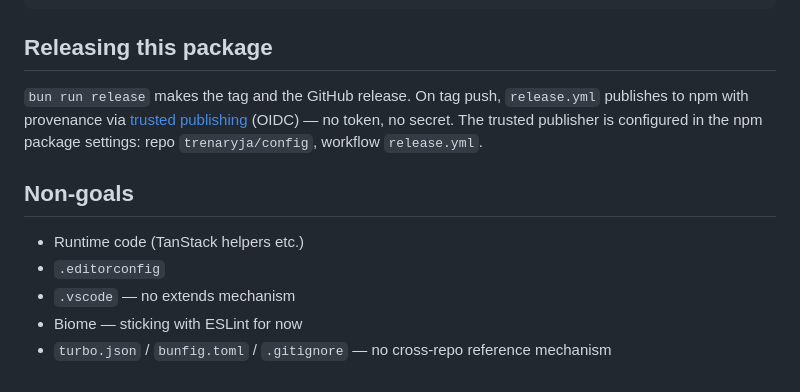
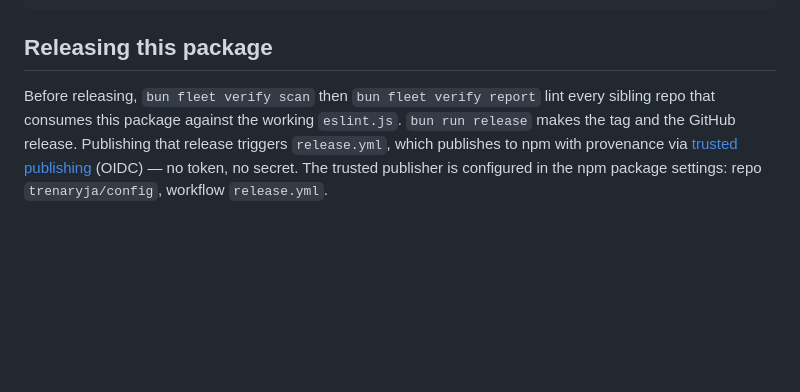
Before and after one commit to trenaryja/config, a Markdown page: README.md, the part around one of its changes. GitHub-like rendering; blank space fills up the shorter version.

```diff
--- a/README.md
+++ b/README.md
@@ -89,12 +92,4 @@ export default config
 
 ## Releasing this package
 
-`bun run release` makes the tag and the GitHub release. On tag push, `release.yml` publishes to npm with provenance via [trusted publishing](https://docs.npmjs.com/trusted-publishers) (OIDC) — no token, no secret. The trusted publisher is configured in the npm package settings: repo `trenaryja/config`, workflow `release.yml`.
-
-## Non-goals
-
-- Runtime code (TanStack helpers etc.)
-- `.editorconfig`
-- `.vscode` — no extends mechanism
-- Biome — sticking with ESLint for now
-- `turbo.json` / `bunfig.toml` / `.gitignore` — no cross-repo reference mechanism
+Before releasing, `bun fleet verify scan` then `bun fleet verify report` lint every sibling repo that consumes this package against the working `eslint.js`. `bun run release` makes the tag and the GitHub release. Publishing that release triggers `release.yml`, which publishes to npm with provenance via [trusted publishing](https://docs.npmjs.com/trusted-publishers) (OIDC) — no token, no secret. The trusted publisher is configured in the npm package settings: repo `trenaryja/config`, workflow `release.yml`.
```
Also changed, not shown: other parts of README.md (+13 -10 lines).
